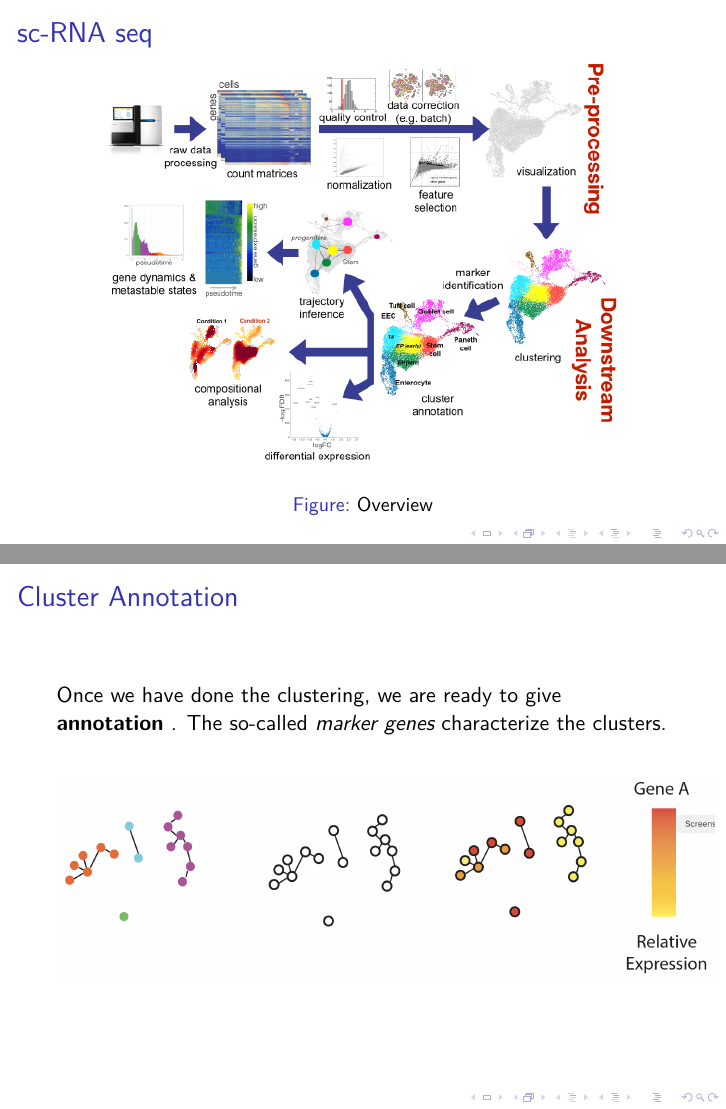
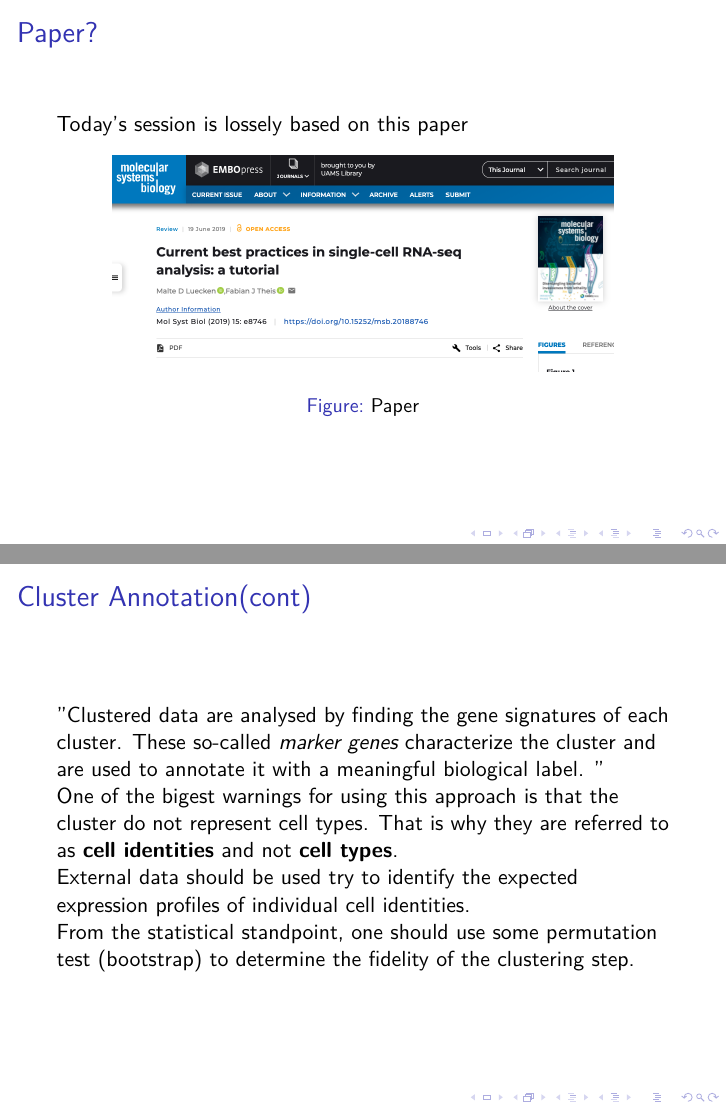
Before and after one commit to horaciogacevedo/Bmig62003, LaTeX slides (Lectures/Lecture_StatLearning/sc-rnaseq.tex): pages 2 and 20 of 21 before the commit and pages 2 and 22 of 23 after it, joined at a grey line. Compiled offline with pdfLaTeX.

Commit message:
finalizing the presentation

```diff
--- a/Lectures/Lecture_StatLearning/sc-rnaseq.tex
+++ b/Lectures/Lecture_StatLearning/sc-rnaseq.tex
@@ -23,12 +23,21 @@
 	\begin{frame}[plain]
 		\maketitle
 	\end{frame}
+\begin{frame}{Paper?}
+	Today's session is lossely based on this paper
+\begin{figure}[h]
+	\centering
+	\includegraphics[scale=0.25]{../../Figures/Paper.png}
+	\caption{\href{https://github.com/theislab/single-cell-tutorial}{Paper}}
+\end{figure}
+\end{frame}
+
 	\begin{frame}{sc-RNA seq}
 
 \begin{figure}[h]
 	\centering
 	\includegraphics[scale=0.25]{../../Figures/scrnaseq_overview.png}
-	\caption{\href{https://github.com/theislab/single-cell-tutorial}{Overview}}
+	\caption{\href{https://www.embopress.org/doi/full/10.15252/msb.20188746}{Overview}}
 \end{figure}
 \end{frame}
 
@@ -244,13 +253,25 @@ closeness (RC).
 \end{frame}
 
 \begin{frame}{Cluster Annotation}
-	Once we have done the clustering, we are ready to give {\bf annotation} . The so-called {\sl marker genes} characterize the clusters.
+	Once we have done the clustering, we are ready to give {\bf annotation} .
 
 				\begin{figure}[h]
 	\centering
 	\includegraphics[scale=0.3]{../../Figures/sc_annotation.png}
 	%	\caption{\href{https://doi.org/10.1038/s41467-019-13056-x}{A Visual Comparison of PCA and tSNE}}
 \end{figure}
+
+\end{frame}
+
+\begin{frame}{Cluster Annotation(cont)}
+	"Clustered data are analysed by finding the gene signatures of each cluster. These so-called {\it marker genes} characterize the cluster and are used to annotate it with a meaningful biological label. "
+
+	One of the bigest warnings for using this approach is that the cluster do not represent cell types.
+That is why they are referred to as {\bf cell identities} and not {\bf cell types}.
+
+External data should be used try to identify the expected expression profiles of individual cell identities.
+
+From the statistical standpoint, one should use some permutation test (bootstrap) to determine the fidelity of the clustering step.
 
 \end{frame}
 
```
Also changed, not shown: Figures/Paper.png (added), 1 other file.
